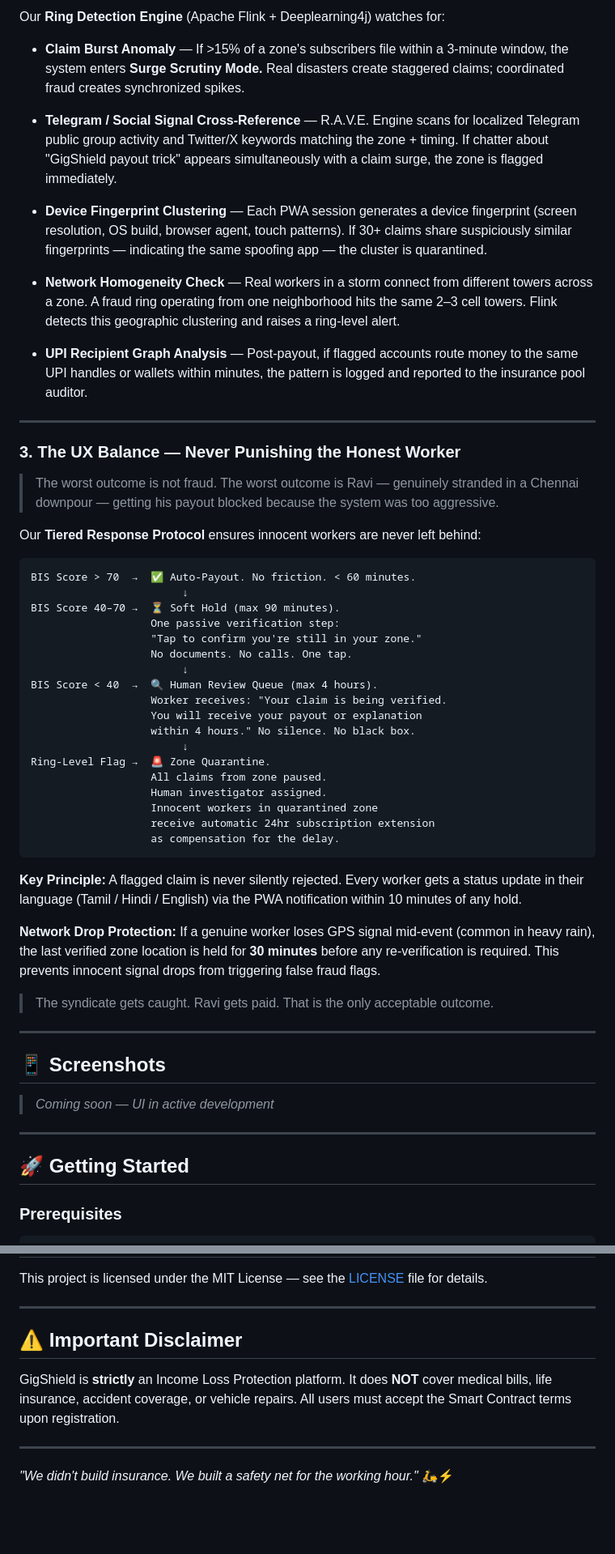
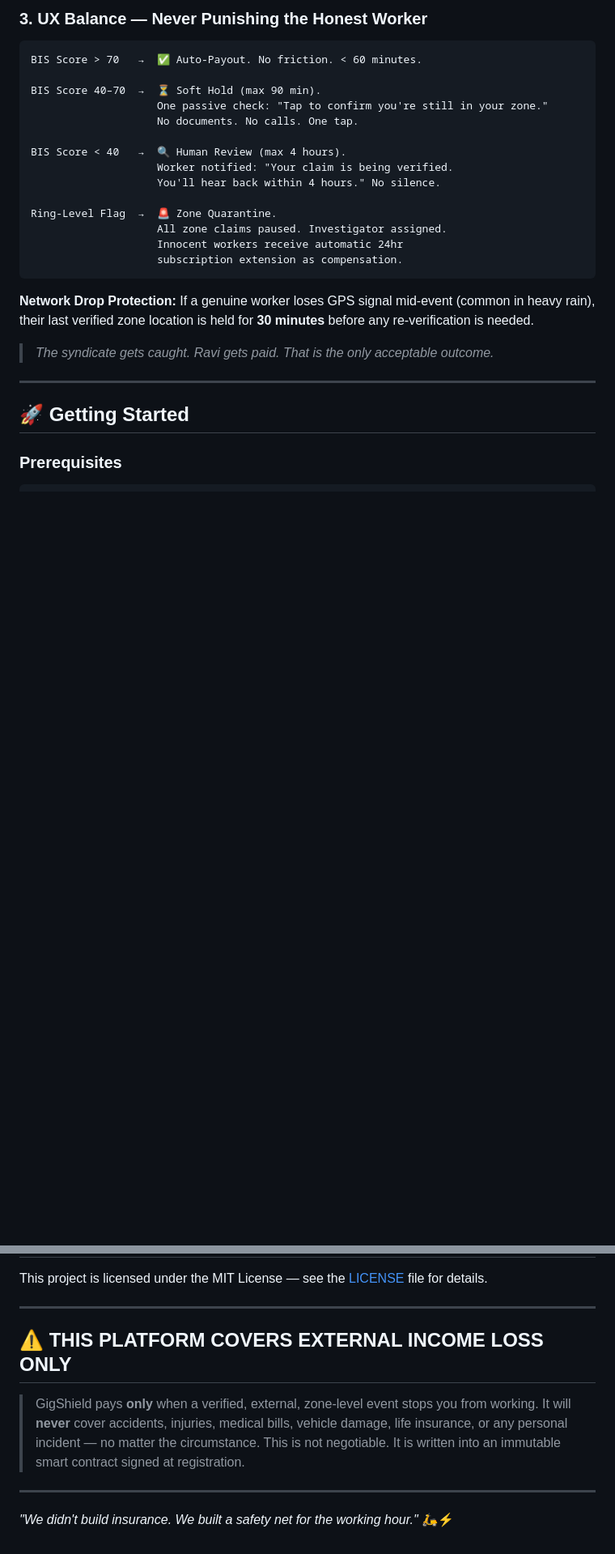
Before and after one commit to mangalaswetha/gigshield, a Markdown page: README.md, 2 parts joined by grey strips. Shown at 81% size. GitHub-like rendering; blank space fills up the shorter version.

````diff
--- a/README.md
+++ b/README.md
@@ -183,56 +199,26 @@ Individual spoofing is hard. **500 people spoofing at once leaves a statistical
 
-Our **Ring Detection Engine** (Apache Flink + Deeplearning4j) watches for:
-
-- **Claim Burst Anomaly** — If >15% of a zone's subscribers file within a 3-minute window, the system enters **Surge Scrutiny Mode.** Real disasters create staggered claims; coordinated fraud creates synchronized spikes.
-
-- **Telegram / Social Signal Cross-Reference** — R.A.V.E. Engine scans for localized Telegram public group activity and Twitter/X keywords matching the zone + timing. If chatter about "GigShield payout trick" appears simultaneously with a claim surge, the zone is flagged immediately.
-
-- **Device Fingerprint Clustering** — Each PWA session generates a device fingerprint (screen resolution, OS build, browser agent, touch patterns). If 30+ claims share suspiciously similar fingerprints — indicating the same spoofing app — the cluster is quarantined.
-
-- **Network Homogeneity Check** — Real workers in a storm connect from different towers across a zone. A fraud ring operating from one neighborhood hits the same 2–3 cell towers. Flink detects this geographic clustering and raises a ring-level alert.
-
-- **UPI Recipient Graph Analysis** — Post-payout, if flagged accounts route money to the same UPI handles or wallets within minutes, the pattern is logged and reported to the insurance pool auditor.
-
----
-
-### 3. The UX Balance — Never Punishing the Honest Worker
-
-> The worst outcome is not fraud. The worst outcome is Ravi — genuinely stranded in a Chennai downpour — getting his payout blocked because the system was too aggressive.
-
-Our **Tiered Response Protocol** ensures innocent workers are never left behind:
+### 3. UX Balance — Never Punishing the Honest Worker
 
 ```
-BIS Score > 70  →  ✅ Auto-Payout. No friction. < 60 minutes.
-                        ↓
-BIS Score 40–70 →  ⏳ Soft Hold (max 90 minutes).
-                   One passive verification step:
-                   "Tap to confirm you're still in your zone."
-                   No documents. No calls. One tap.
-                        ↓
-BIS Score < 40  →  🔍 Human Review Queue (max 4 hours).
-                   Worker receives: "Your claim is being verified.
-                   You will receive your payout or explanation
-                   within 4 hours." No silence. No black box.
-                        ↓
-Ring-Level Flag →  🚨 Zone Quarantine.
-                   All claims from zone paused.
-                   Human investigator assigned.
-                   Innocent workers in quarantined zone
-                   receive automatic 24hr subscription extension
-                   as compensation for the delay.
+BIS Score > 70   →  ✅ Auto-Payout. No friction. < 60 minutes.
+
+BIS Score 40–70  →  ⏳ Soft Hold (max 90 min).
+                    One passive check: "Tap to confirm you're still in your zone."
+                    No documents. No calls. One tap.
+
+BIS Score < 40   →  🔍 Human Review (max 4 hours).
+                    Worker notified: "Your claim is being verified.
+                    You'll hear back within 4 hours." No silence.
+
+Ring-Level Flag  →  🚨 Zone Quarantine.
+                    All zone claims paused. Investigator assigned.
+                    Innocent workers receive automatic 24hr
+                    subscription extension as compensation.
 ```
 
-**Key Principle:** A flagged claim is never silently rejected. Every worker gets a status update in their language (Tamil / Hindi / English) via the PWA notification within 10 minutes of any hold.
+**Network Drop Protection:** If a genuine worker loses GPS signal mid-event (common in heavy rain), their last verified zone location is held for **30 minutes** before any re-verification is needed.
 
-**Network Drop Protection:** If a genuine worker loses GPS signal mid-event (common in heavy rain), the last verified zone location is held for **30 minutes** before any re-verification is required. This prevents innocent signal drops from triggering false fraud flags.
-
-> The syndicate gets caught. Ravi gets paid. That is the only acceptable outcome.
-
----
-
-## 📱 Screenshots
-
-> *Coming soon — UI in active development*
+> *The syndicate gets caught. Ravi gets paid. That is the only acceptable outcome.*
 
 ---
 
@@ -310,9 +296,11 @@ This project is licensed under the MIT License — see the [LICENSE](LICENSE) fi
 
 ---
 
-## ⚠️ Important Disclaimer
+## ⚠️ THIS PLATFORM COVERS EXTERNAL INCOME LOSS ONLY
 
-GigShield is **strictly** an Income Loss Protection platform. It does **NOT** cover medical bills, life insurance, accident coverage, or vehicle repairs. All users must accept the Smart Contract terms upon registration.
+> GigShield pays **only** when a verified, external, zone-level event stops you from working.
+> It will **never** cover accidents, injuries, medical bills, vehicle damage, life insurance, or any personal incident — no matter the circumstance.
+> This is not negotiable. It is written into an immutable smart contract signed at registration.
 
 ---
 
````
Also changed, not shown: other parts of README.md (+65 -49 lines).
